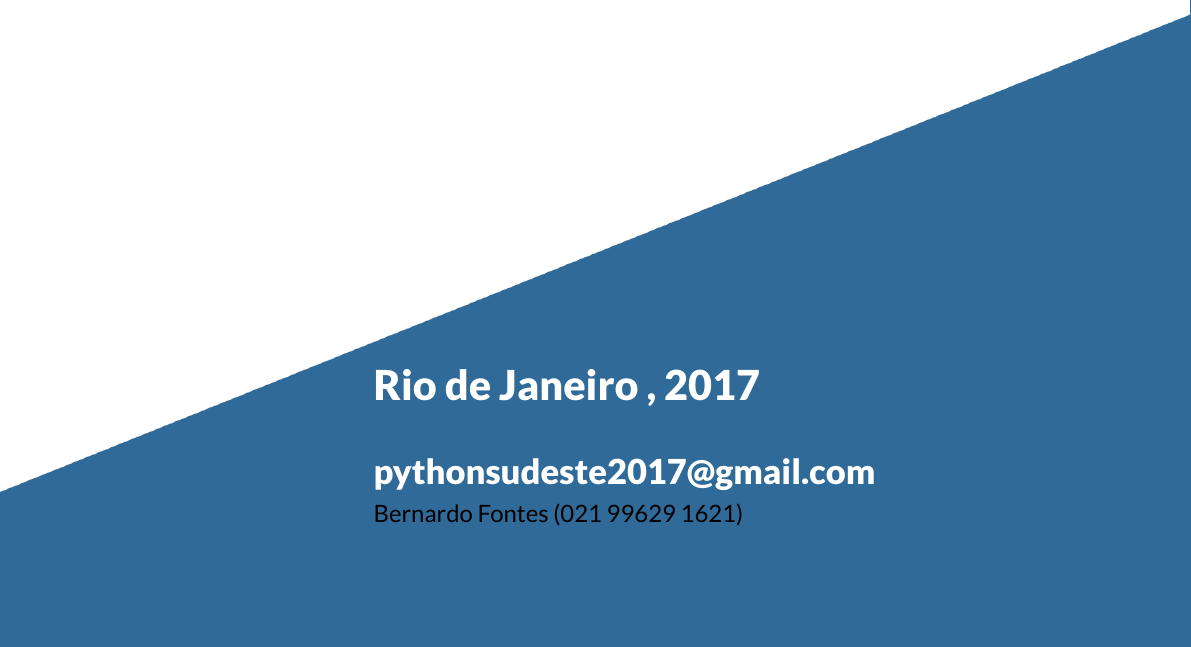
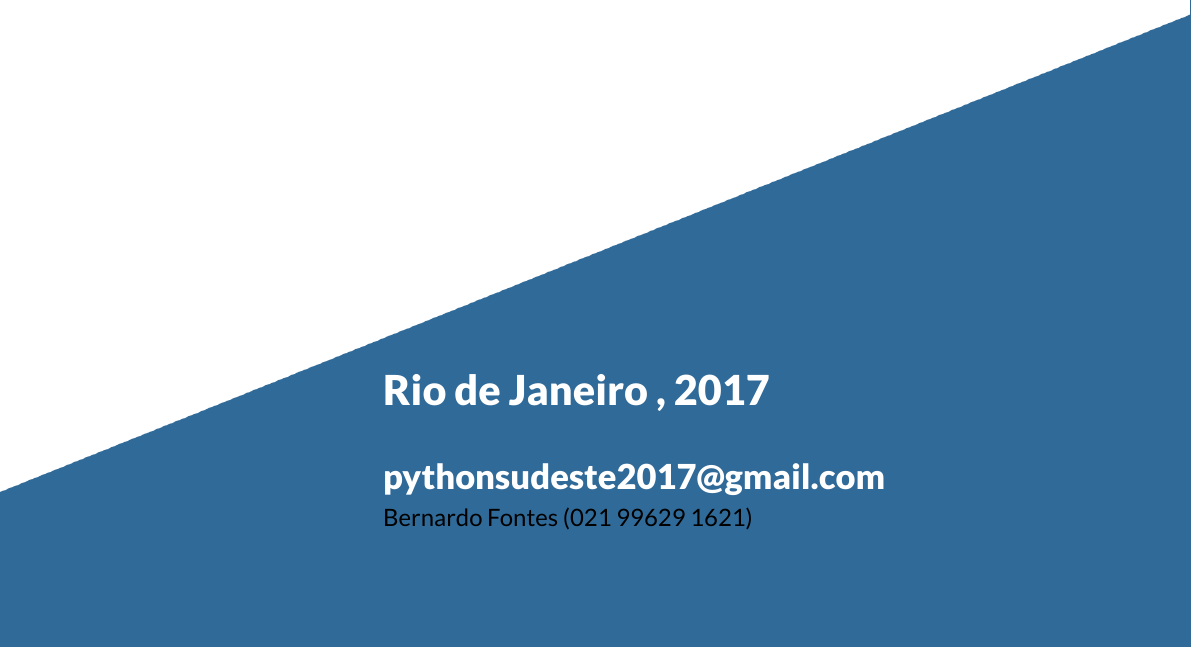
Before and after one commit to pythonsudeste/plano_patrocinio, a LaTeX document (report.tex, which reads defs.tex): part of page 1 of 5, cut so that both start at the same text. Compiled offline with XeLaTeX.

Commit message:
cover update

```diff
--- a/defs.tex
+++ b/defs.tex
@@ -79,9 +79,9 @@ keepaspectratio]{cover}%
 \phantom{a}
 \vfill
 \phantom{a}\hfill
-\begin{tabular}[c]{@{}p{0.73\textwidth}@{}}
+\begin{tabular}[c]{@{}p{0.72\textwidth}@{}}
       \color{white}\headingfont\LARGE\@title\\[0.5em]
-      \color{white}\headingfont\Large\@author\\[0.5em]
+      \color{white}\headingfont\Large\@author\\[0.3em]
 \end{tabular}
 %
 \clearpage
```
